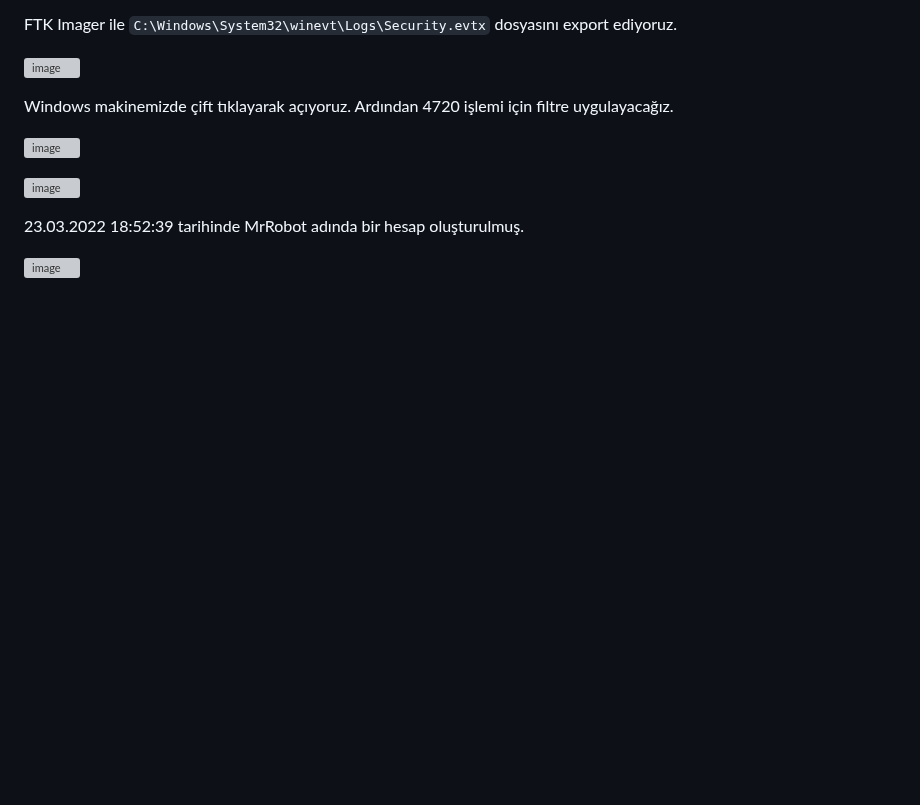
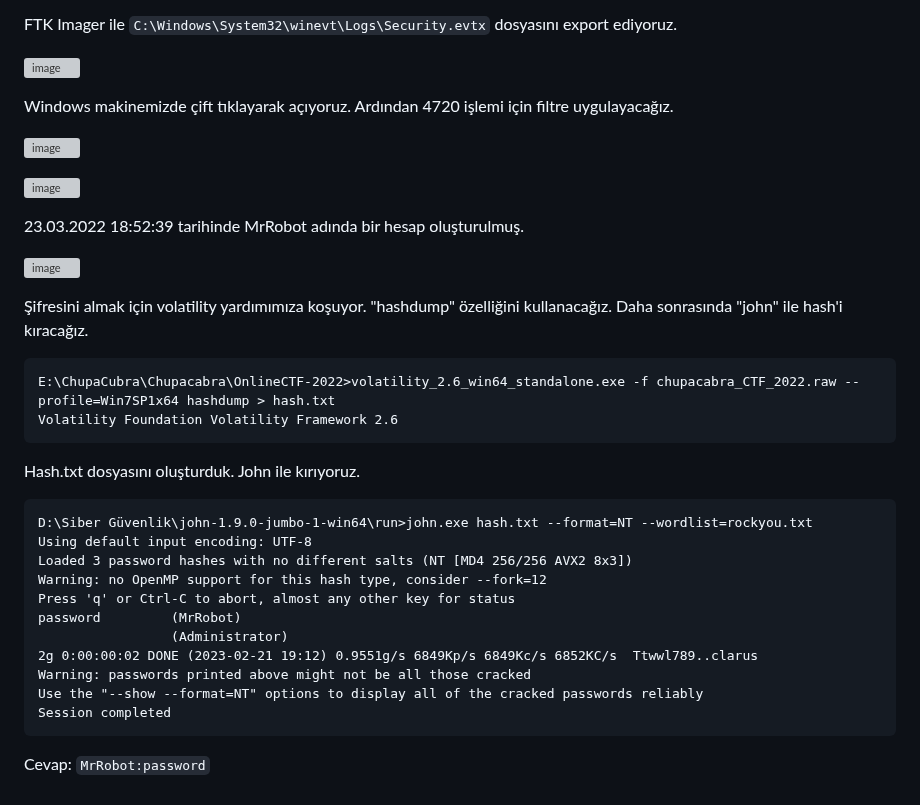
Before and after one commit to jackalkarlos/CTF-Writeups-and-Scripts, a Markdown page: ADEO DFIR ChupaCubra/README.md, the part around the change. GitHub-like rendering; blank space fills up the shorter version; grey boxes are pictures that could not be loaded.

````diff
--- a/ADEO DFIR ChupaCubra/README.md
+++ b/ADEO DFIR ChupaCubra/README.md
@@ -785,3 +785,25 @@ Windows makinemizde çift tıklayarak açıyoruz. Ardından 4720 işlemi için f
 23.03.2022 18:52:39 tarihinde MrRobot adında bir hesap oluşturulmuş.
 
 ![image](https://user-images.githubusercontent.com/88983987/220398258-90d5aee2-9843-4c36-b3ef-d0c4e4c857e5.png)
+
+Şifresini almak için volatility yardımımıza koşuyor. "hashdump" özelliğini kullanacağız. Daha sonrasında "john" ile hash'i kıracağız.
+ ```
+E:\ChupaCubra\Chupacabra\OnlineCTF-2022>volatility_2.6_win64_standalone.exe -f chupacabra_CTF_2022.raw --profile=Win7SP1x64 hashdump > hash.txt
+Volatility Foundation Volatility Framework 2.6
+ ```
+Hash.txt dosyasını oluşturduk. John ile kırıyoruz.
+```
+D:\Siber Güvenlik\john-1.9.0-jumbo-1-win64\run>john.exe hash.txt --format=NT --wordlist=rockyou.txt
+Using default input encoding: UTF-8
+Loaded 3 password hashes with no different salts (NT [MD4 256/256 AVX2 8x3])
+Warning: no OpenMP support for this hash type, consider --fork=12
+Press 'q' or Ctrl-C to abort, almost any other key for status
+password         (MrRobot)
+                 (Administrator)
+2g 0:00:00:02 DONE (2023-02-21 19:12) 0.9551g/s 6849Kp/s 6849Kc/s 6852KC/s  Ttwwl789..clarus
+Warning: passwords printed above might not be all those cracked
+Use the "--show --format=NT" options to display all of the cracked passwords reliably
+Session completed
+```
+
+Cevap: ```MrRobot:password```
````
